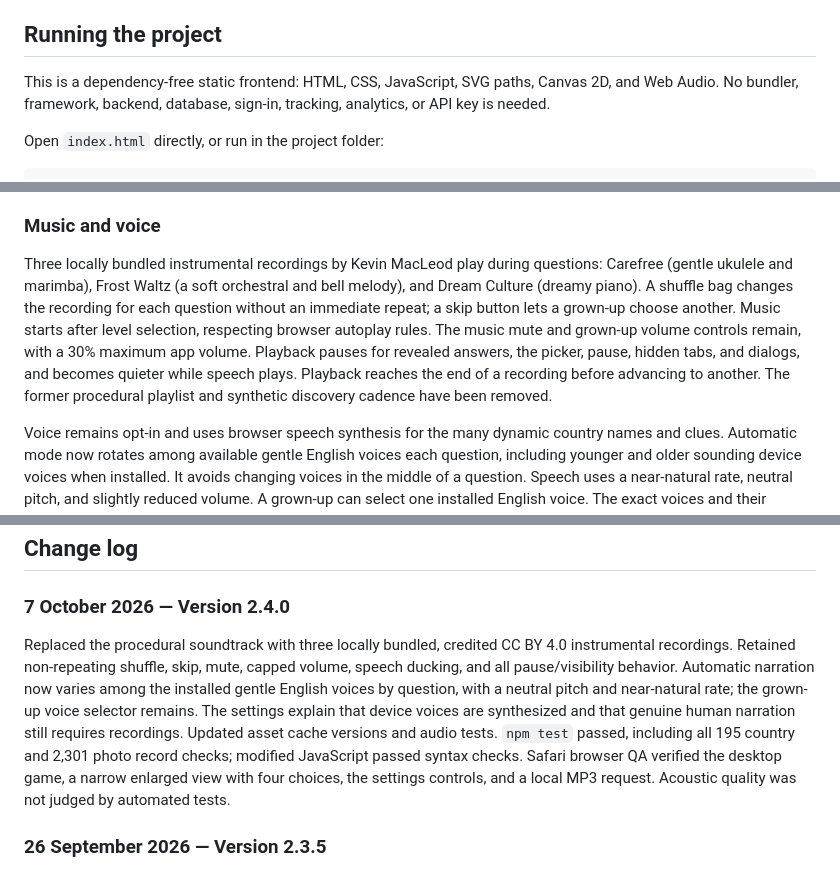
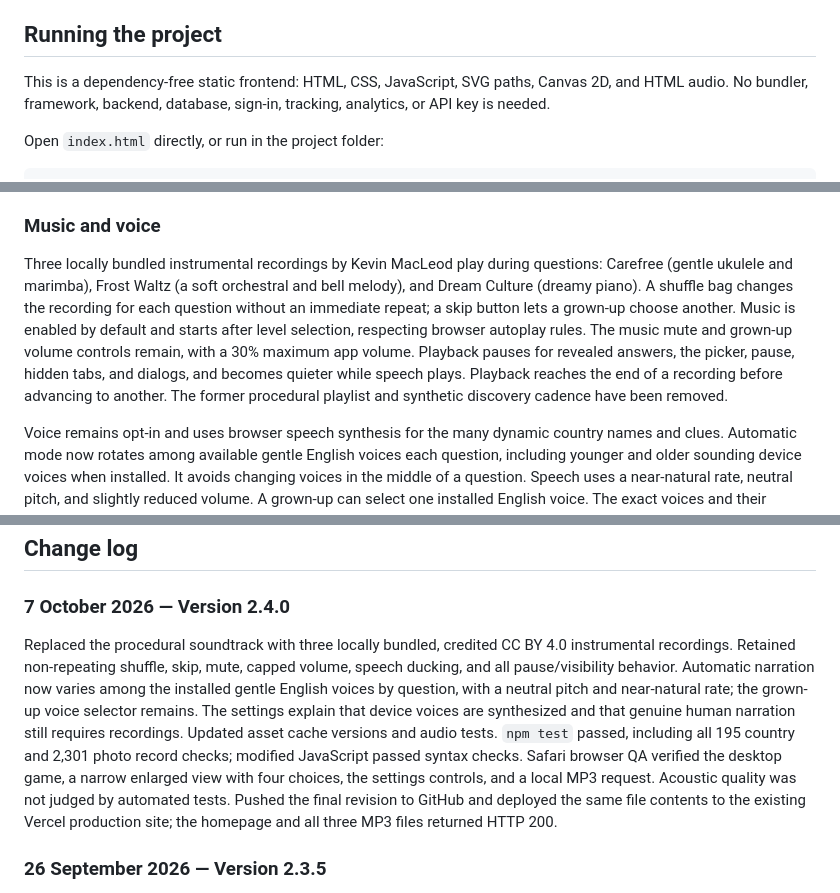
Before and after one commit to shuvro86/sattwik_map, a Markdown page: docs/PROJECT.md, 3 parts joined by grey strips. GitHub-like rendering.

Commit message:
Record production audio verification

```diff
--- a/docs/PROJECT.md
+++ b/docs/PROJECT.md
@@ -10,7 +10,7 @@ A colorful geography game for four-year-old Sattwik, played independently by tap
 
 ## Running the project
 
-This is a dependency-free static frontend: HTML, CSS, JavaScript, SVG paths, Canvas 2D, and Web Audio. No bundler, framework, backend, database, sign-in, tracking, analytics, or API key is needed.
+This is a dependency-free static frontend: HTML, CSS, JavaScript, SVG paths, Canvas 2D, and HTML audio. No bundler, framework, backend, database, sign-in, tracking, analytics, or API key is needed.
 
 Open `index.html` directly, or run in the project folder:
 
@@ -78,7 +78,7 @@ Globe drawing uses an orthographic projection of actual longitude/latitude coord
 
 ### Music and voice
 
-Three locally bundled instrumental recordings by Kevin MacLeod play during questions: Carefree (gentle ukulele and marimba), Frost Waltz (a soft orchestral and bell melody), and Dream Culture (dreamy piano). A shuffle bag changes the recording for each question without an immediate repeat; a skip button lets a grown-up choose another. Music starts after level selection, respecting browser autoplay rules. The music mute and grown-up volume controls remain, with a 30% maximum app volume. Playback pauses for revealed answers, the picker, pause, hidden tabs, and dialogs, and becomes quieter while speech plays. Playback reaches the end of a recording before advancing to another. The former procedural playlist and synthetic discovery cadence have been removed.
+Three locally bundled instrumental recordings by Kevin MacLeod play during questions: Carefree (gentle ukulele and marimba), Frost Waltz (a soft orchestral and bell melody), and Dream Culture (dreamy piano). A shuffle bag changes the recording for each question without an immediate repeat; a skip button lets a grown-up choose another. Music is enabled by default and starts after level selection, respecting browser autoplay rules. The music mute and grown-up volume controls remain, with a 30% maximum app volume. Playback pauses for revealed answers, the picker, pause, hidden tabs, and dialogs, and becomes quieter while speech plays. Playback reaches the end of a recording before advancing to another. The former procedural playlist and synthetic discovery cadence have been removed.
 
 Voice remains opt-in and uses browser speech synthesis for the many dynamic country names and clues. Automatic mode now rotates among available gentle English voices each question, including younger and older sounding device voices when installed. It avoids changing voices in the middle of a question. Speech uses a near-natural rate, neutral pitch, and slightly reduced volume. A grown-up can select one installed English voice. The exact voices and their perceived ages depend on the browser and device. **These are synthesized voices, not human recordings**; genuine human narration for all dynamic clues would require recorded material. The clue read-aloud button works with automatic voice off. Browsers without music or speech playback still have the visual game.
 
@@ -187,7 +187,7 @@ When changing cached browser assets, increment their `?v=` references in both HT
 
 ### 7 October 2026 — Version 2.4.0
 
-Replaced the procedural soundtrack with three locally bundled, credited CC BY 4.0 instrumental recordings. Retained non-repeating shuffle, skip, mute, capped volume, speech ducking, and all pause/visibility behavior. Automatic narration now varies among the installed gentle English voices by question, with a neutral pitch and near-natural rate; the grown-up voice selector remains. The settings explain that device voices are synthesized and that genuine human narration still requires recordings. Updated asset cache versions and audio tests. `npm test` passed, including all 195 country and 2,301 photo record checks; modified JavaScript passed syntax checks. Safari browser QA verified the desktop game, a narrow enlarged view with four choices, the settings controls, and a local MP3 request. Acoustic quality was not judged by automated tests.
+Replaced the procedural soundtrack with three locally bundled, credited CC BY 4.0 instrumental recordings. Retained non-repeating shuffle, skip, mute, capped volume, speech ducking, and all pause/visibility behavior. Automatic narration now varies among the installed gentle English voices by question, with a neutral pitch and near-natural rate; the grown-up voice selector remains. The settings explain that device voices are synthesized and that genuine human narration still requires recordings. Updated asset cache versions and audio tests. `npm test` passed, including all 195 country and 2,301 photo record checks; modified JavaScript passed syntax checks. Safari browser QA verified the desktop game, a narrow enlarged view with four choices, the settings controls, and a local MP3 request. Acoustic quality was not judged by automated tests. Pushed the final revision to GitHub and deployed the same file contents to the existing Vercel production site; the homepage and all three MP3 files returned HTTP 200.
 
 
 ### 26 September 2026 — Version 2.3.5
```
